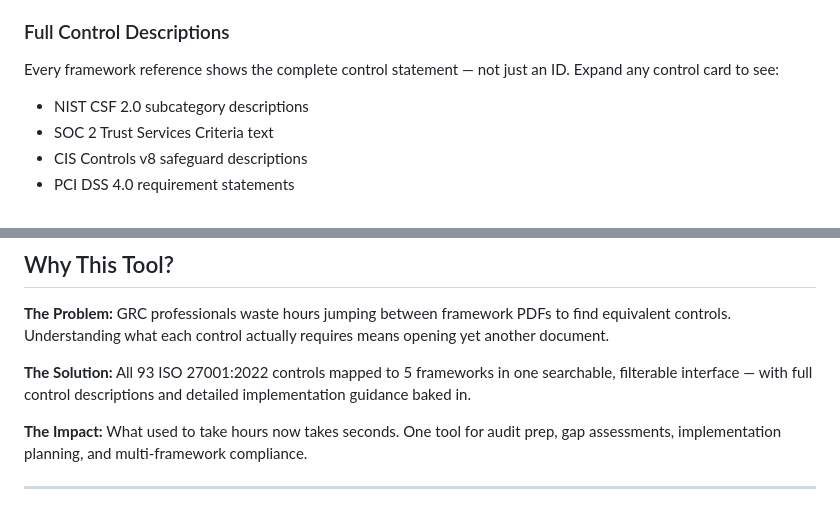
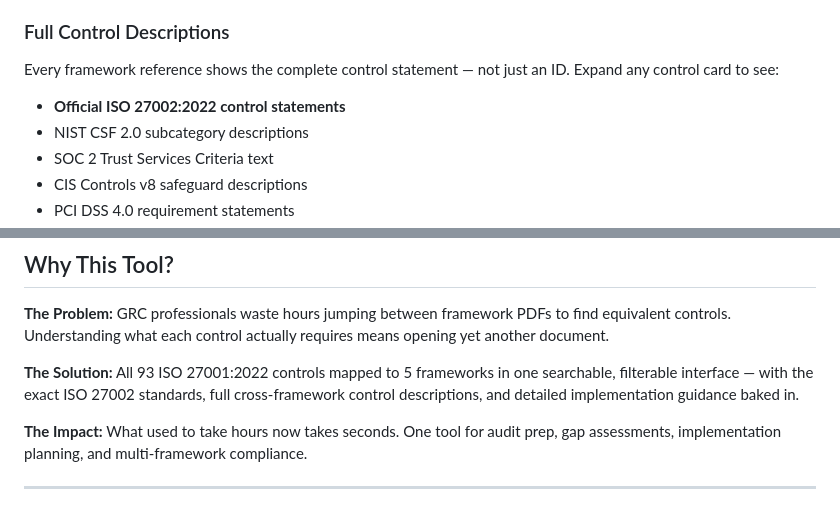
Before and after one commit to prinnyo/grc-framework-mapping-tool, a Markdown page: README.md, 2 parts joined by grey strips. Rendered like a GitHub page.

Commit message:
docs: Update README to highlight ISO 27002 control statements feature

```diff
--- a/README.md
+++ b/README.md
@@ -36,6 +36,7 @@ Built for GRC professionals who are tired of tab-switching between framework PDF
 
 ### Full Control Descriptions
 Every framework reference shows the complete control statement — not just an ID. Expand any control card to see:
+- **Official ISO 27002:2022 control statements**
 - NIST CSF 2.0 subcategory descriptions
 - SOC 2 Trust Services Criteria text
 - CIS Controls v8 safeguard descriptions
@@ -109,7 +110,7 @@ MIT — free to use, modify, and share.
 
 **The Problem:** GRC professionals waste hours jumping between framework PDFs to find equivalent controls. Understanding what each control actually requires means opening yet another document.
 
-**The Solution:** All 93 ISO 27001:2022 controls mapped to 5 frameworks in one searchable, filterable interface — with full control descriptions and detailed implementation guidance baked in.
+**The Solution:** All 93 ISO 27001:2022 controls mapped to 5 frameworks in one searchable, filterable interface — with the exact ISO 27002 standards, full cross-framework control descriptions, and detailed implementation guidance baked in.
 
 **The Impact:** What used to take hours now takes seconds. One tool for audit prep, gap assessments, implementation planning, and multi-framework compliance.
 
```
